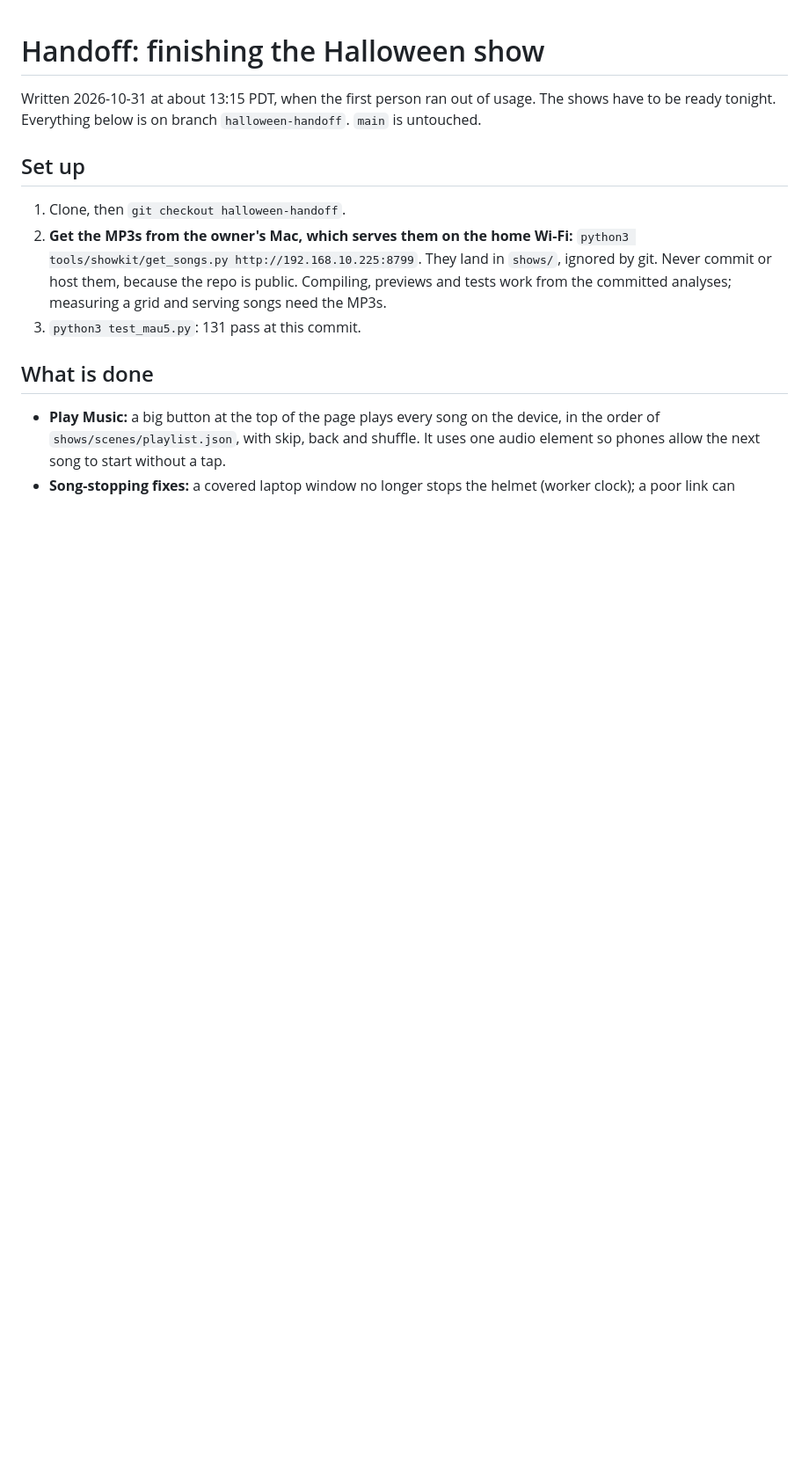
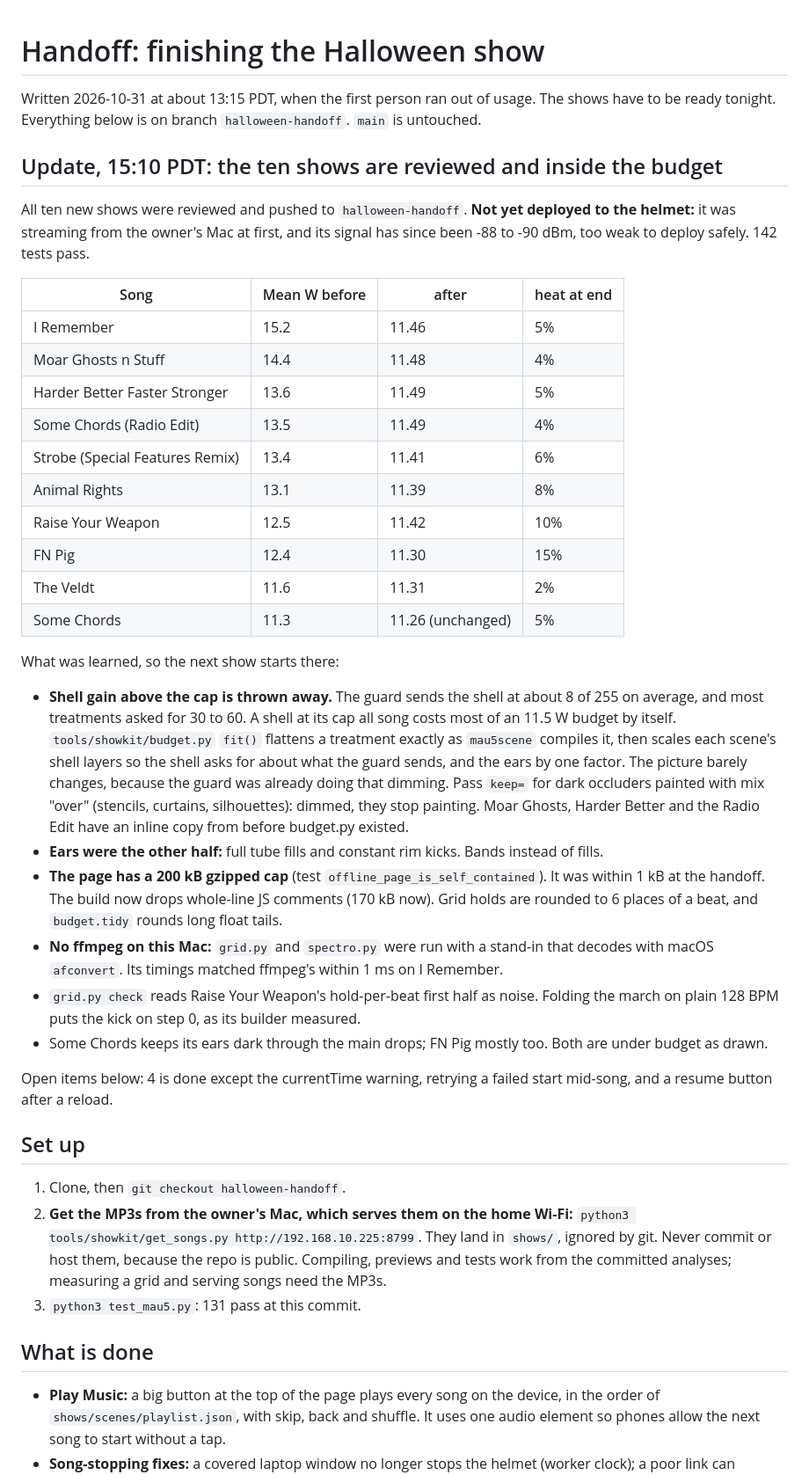
Before and after one commit to vortexcodes/deadmau5-helmet, a Markdown page: HANDOFF.md, the part around the change. Shown at 88% size. Drawn GitHub-style; blank space fills up the shorter version.

Commit message:
HANDOFF: the ten shows reviewed, what changed and what was learned
Co-Authored-By: Claude Opus 5.5 <noreply@anthropic.com>

```diff
--- a/HANDOFF.md
+++ b/HANDOFF.md
@@ -2,6 +2,48 @@
 
 Written 2026-10-31 at about 13:15 PDT, when the first person ran out of usage. The shows have to be
 ready tonight. Everything below is on branch `halloween-handoff`. `main` is untouched.
+
+## Update, 15:10 PDT: the ten shows are reviewed and inside the budget
+
+All ten new shows were reviewed and pushed to `halloween-handoff`. **Not yet deployed to the helmet:**
+it was streaming from the owner's Mac at first, and its signal has since been -88 to -90 dBm, too weak
+to deploy safely. 142 tests pass.
+
+| Song | Mean W before | after | heat at end |
+|---|---|---|---|
+| I Remember | 15.2 | 11.46 | 5% |
+| Moar Ghosts n Stuff | 14.4 | 11.48 | 4% |
+| Harder Better Faster Stronger | 13.6 | 11.49 | 5% |
+| Some Chords (Radio Edit) | 13.5 | 11.49 | 4% |
+| Strobe (Special Features Remix) | 13.4 | 11.41 | 6% |
+| Animal Rights | 13.1 | 11.39 | 8% |
+| Raise Your Weapon | 12.5 | 11.42 | 10% |
+| FN Pig | 12.4 | 11.30 | 15% |
+| The Veldt | 11.6 | 11.31 | 2% |
+| Some Chords | 11.3 | 11.26 (unchanged) | 5% |
+
+What was learned, so the next show starts there:
+- **Shell gain above the cap is thrown away.** The guard sends the shell at about 8 of 255 on average,
+  and most treatments asked for 30 to 60. A shell at its cap all song costs most of an 11.5 W budget by
+  itself. `tools/showkit/budget.py` `fit()` flattens a treatment exactly as `mau5scene` compiles it,
+  then scales each scene's shell layers so the shell asks for about what the guard sends, and the ears
+  by one factor. The picture barely changes, because the guard was already doing that dimming. Pass
+  `keep=` for dark occluders painted with mix "over" (stencils, curtains, silhouettes): dimmed, they
+  stop painting. Moar Ghosts, Harder Better and the Radio Edit have an inline copy from before
+  budget.py existed.
+- **Ears were the other half:** full tube fills and constant rim kicks. Bands instead of fills.
+- **The page has a 200 kB gzipped cap** (test `offline_page_is_self_contained`). It was within 1 kB at
+  the handoff. The build now drops whole-line JS comments (170 kB now). Grid holds are rounded to 6
+  places of a beat, and `budget.tidy` rounds long float tails.
+- **No ffmpeg on this Mac:** `grid.py` and `spectro.py` were run with a stand-in that decodes with
+  macOS `afconvert`. Its timings matched ffmpeg's within 1 ms on I Remember.
+- `grid.py check` reads Raise Your Weapon's hold-per-beat first half as noise. Folding the march on
+  plain 128 BPM puts the kick on step 0, as its builder measured.
+- Some Chords keeps its ears dark through the main drops; FN Pig mostly too. Both are under budget as
+  drawn.
+
+Open items below: 4 is done except the currentTime warning, retrying a failed start mid-song, and a
+resume button after a reload.
 
 ## Set up
 
```
